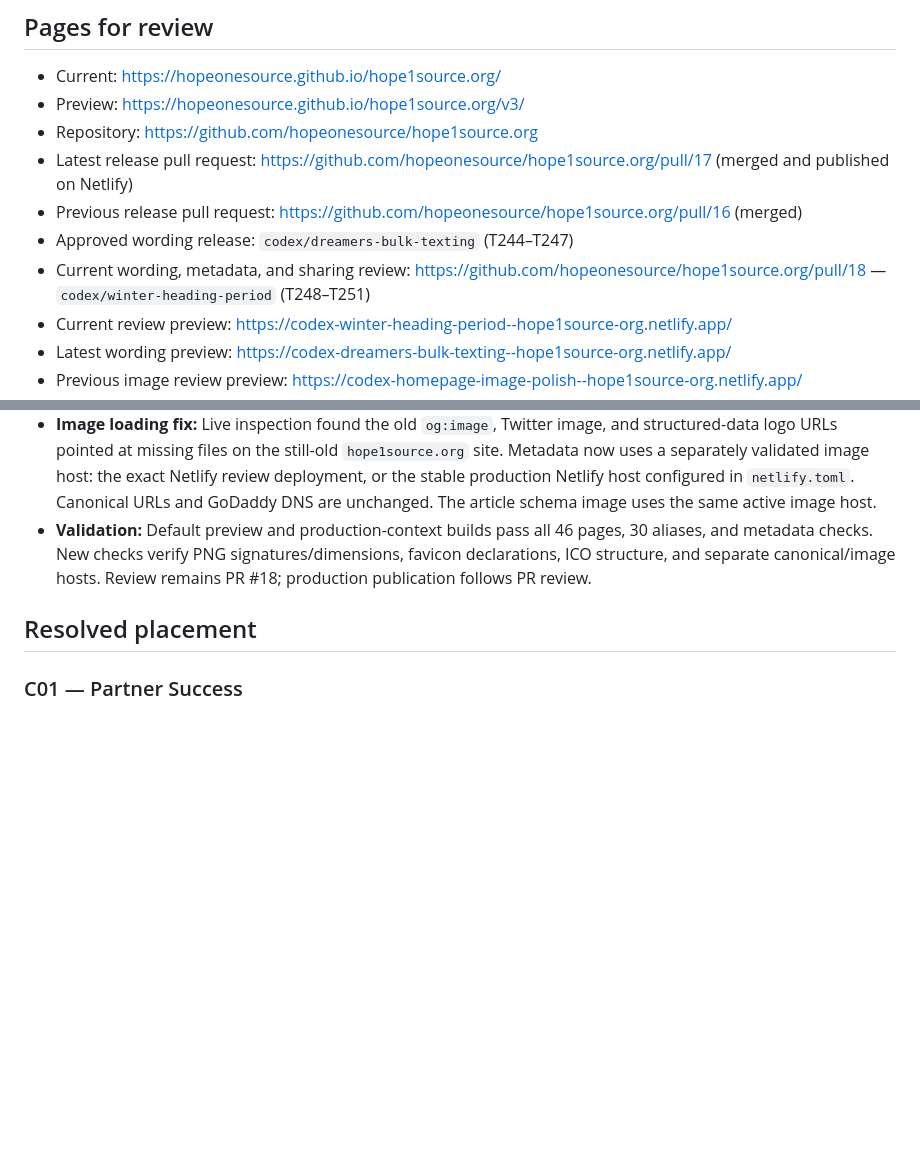
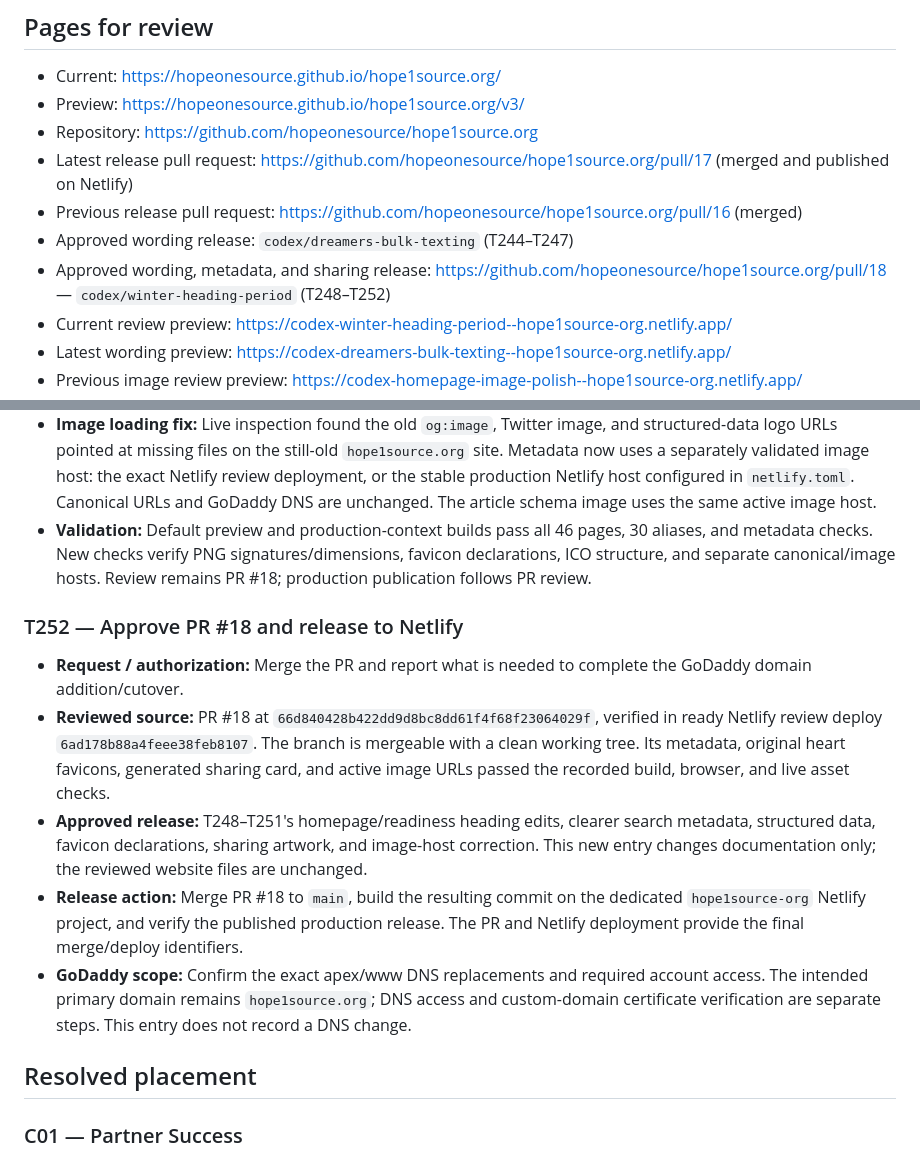
Before and after one commit to hopeonesource/hope1source.org, a Markdown page: EDITS.md, 2 parts joined by grey strips. Drawn GitHub-style; blank space fills up the shorter version.

Commit message:
Record approval to release PR 18

```diff
--- a/EDITS.md
+++ b/EDITS.md
@@ -8,7 +8,7 @@
 - Latest release pull request: https://github.com/hopeonesource/hope1source.org/pull/17 (merged and published on Netlify)
 - Previous release pull request: https://github.com/hopeonesource/hope1source.org/pull/16 (merged)
 - Approved wording release: `codex/dreamers-bulk-texting` (T244–T247)
-- Current wording, metadata, and sharing review: https://github.com/hopeonesource/hope1source.org/pull/18 — `codex/winter-heading-period` (T248–T251)
+- Approved wording, metadata, and sharing release: https://github.com/hopeonesource/hope1source.org/pull/18 — `codex/winter-heading-period` (T248–T252)
 - Current review preview: https://codex-winter-heading-period--hope1source-org.netlify.app/
 - Latest wording preview: https://codex-dreamers-bulk-texting--hope1source-org.netlify.app/
 - Previous image review preview: https://codex-homepage-image-polish--hope1source-org.netlify.app/
@@ -2879,6 +2879,14 @@ The headline, roster, roles, biographies, and photos are unchanged.
 - **Image loading fix:** Live inspection found the old `og:image`, Twitter image, and structured-data logo URLs pointed at missing files on the still-old `hope1source.org` site. Metadata now uses a separately validated image host: the exact Netlify review deployment, or the stable production Netlify host configured in `netlify.toml`. Canonical URLs and GoDaddy DNS are unchanged. The article schema image uses the same active image host.
 - **Validation:** Default preview and production-context builds pass all 46 pages, 30 aliases, and metadata checks. New checks verify PNG signatures/dimensions, favicon declarations, ICO structure, and separate canonical/image hosts. Review remains PR #18; production publication follows PR review.
 
+### T252 — Approve PR #18 and release to Netlify
+
+- **Request / authorization:** Merge the PR and report what is needed to complete the GoDaddy domain addition/cutover.
+- **Reviewed source:** PR #18 at `66d840428b422dd9d8bc8dd61f4f68f23064029f`, verified in ready Netlify review deploy `6ad178b88a4feee38feb8107`. The branch is mergeable with a clean working tree. Its metadata, original heart favicons, generated sharing card, and active image URLs passed the recorded build, browser, and live asset checks.
+- **Approved release:** T248–T251's homepage/readiness heading edits, clearer search metadata, structured data, favicon declarations, sharing artwork, and image-host correction. This new entry changes documentation only; the reviewed website files are unchanged.
+- **Release action:** Merge PR #18 to `main`, build the resulting commit on the dedicated `hope1source-org` Netlify project, and verify the published production release. The PR and Netlify deployment provide the final merge/deploy identifiers.
+- **GoDaddy scope:** Confirm the exact apex/www DNS replacements and required account access. The intended primary domain remains `hope1source.org`; DNS access and custom-domain certificate verification are separate steps. This entry does not record a DNS change.
+
 ## Resolved placement
 
 ### C01 — Partner Success
```
